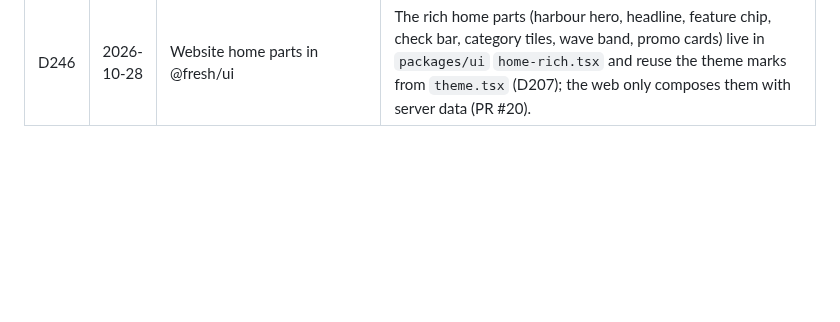
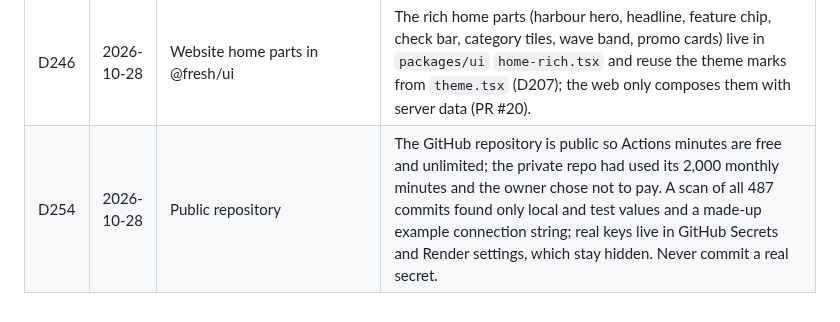
Before and after one commit to MosaSivaMani/fresh-orbit, a Markdown page: docs/decisions/log.md, the part around the change. GitHub-like rendering; blank space fills up the shorter version.

Commit message:
docs: repository made public to unblock Actions (D254)

```diff
--- a/docs/decisions/log.md
+++ b/docs/decisions/log.md
@@ -243,3 +243,4 @@ Manager rulings on engineers' open questions. A ruling here wins over older text
 | D244 | 2026-10-28 | Hero copy fixed, slot live | Website hero copy is fixed marketing text; its one live value is the server's next slot in the delivery chip, else "Pick a slot at checkout" (PR #20). |
 | D245 | 2026-10-28 | Promo card links | "Learn More" on Cleaned Your Way goes to `/support` (preparation FAQ) until a cleaning page exists; "See How It Works" goes to `/support/delivery-policy` (PR #20). |
 | D246 | 2026-10-28 | Website home parts in @fresh/ui | The rich home parts (harbour hero, headline, feature chip, check bar, category tiles, wave band, promo cards) live in `packages/ui` `home-rich.tsx` and reuse the theme marks from `theme.tsx` (D207); the web only composes them with server data (PR #20). |
+| D254 | 2026-10-28 | Public repository | The GitHub repository is public so Actions minutes are free and unlimited; the private repo had used its 2,000 monthly minutes and the owner chose not to pay. A scan of all 487 commits found only local and test values and a made-up example connection string; real keys live in GitHub Secrets and Render settings, which stay hidden. Never commit a real secret. |
```
Also changed, not shown: docs/team/next-steps.md (+2 -2 lines).
